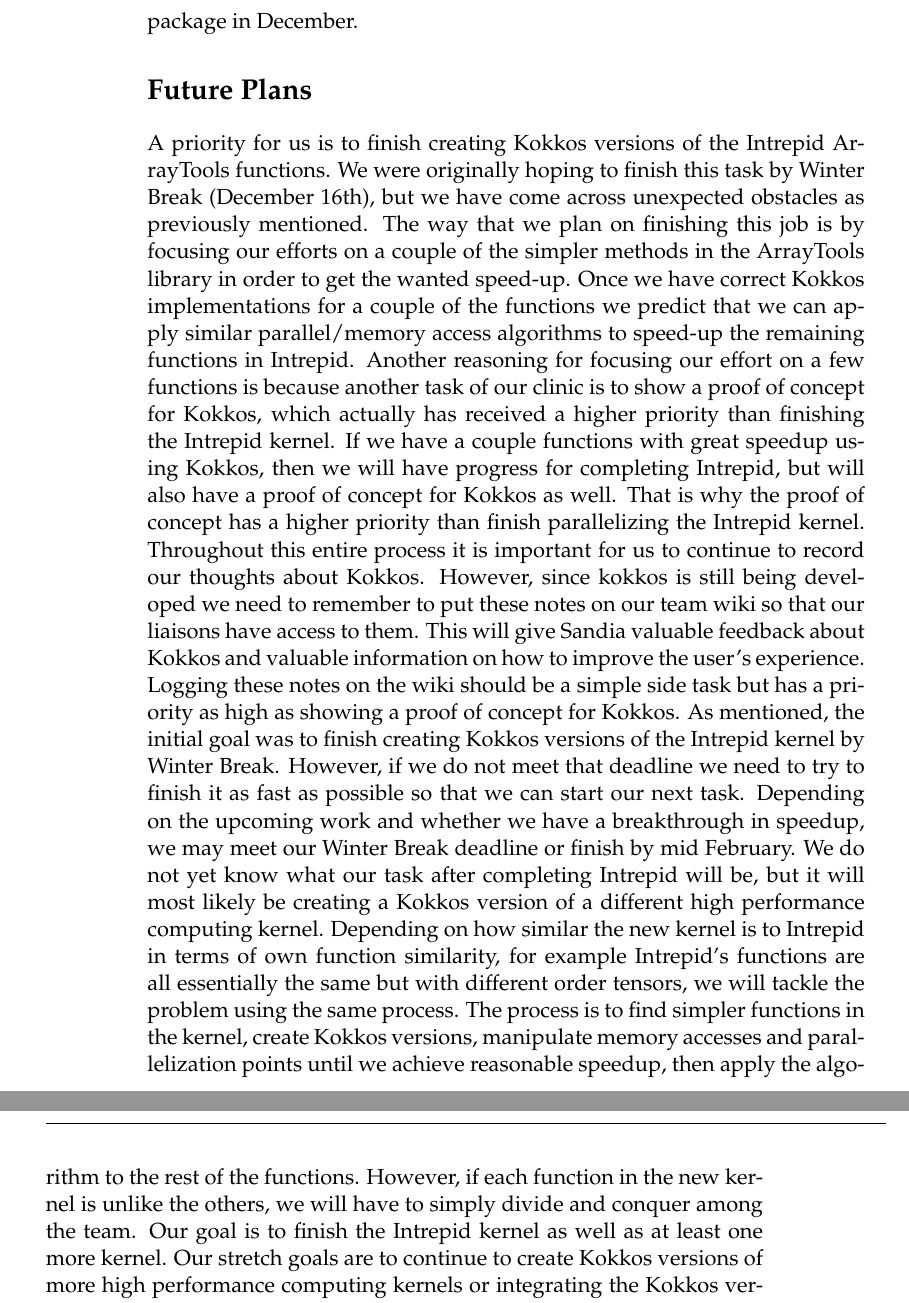
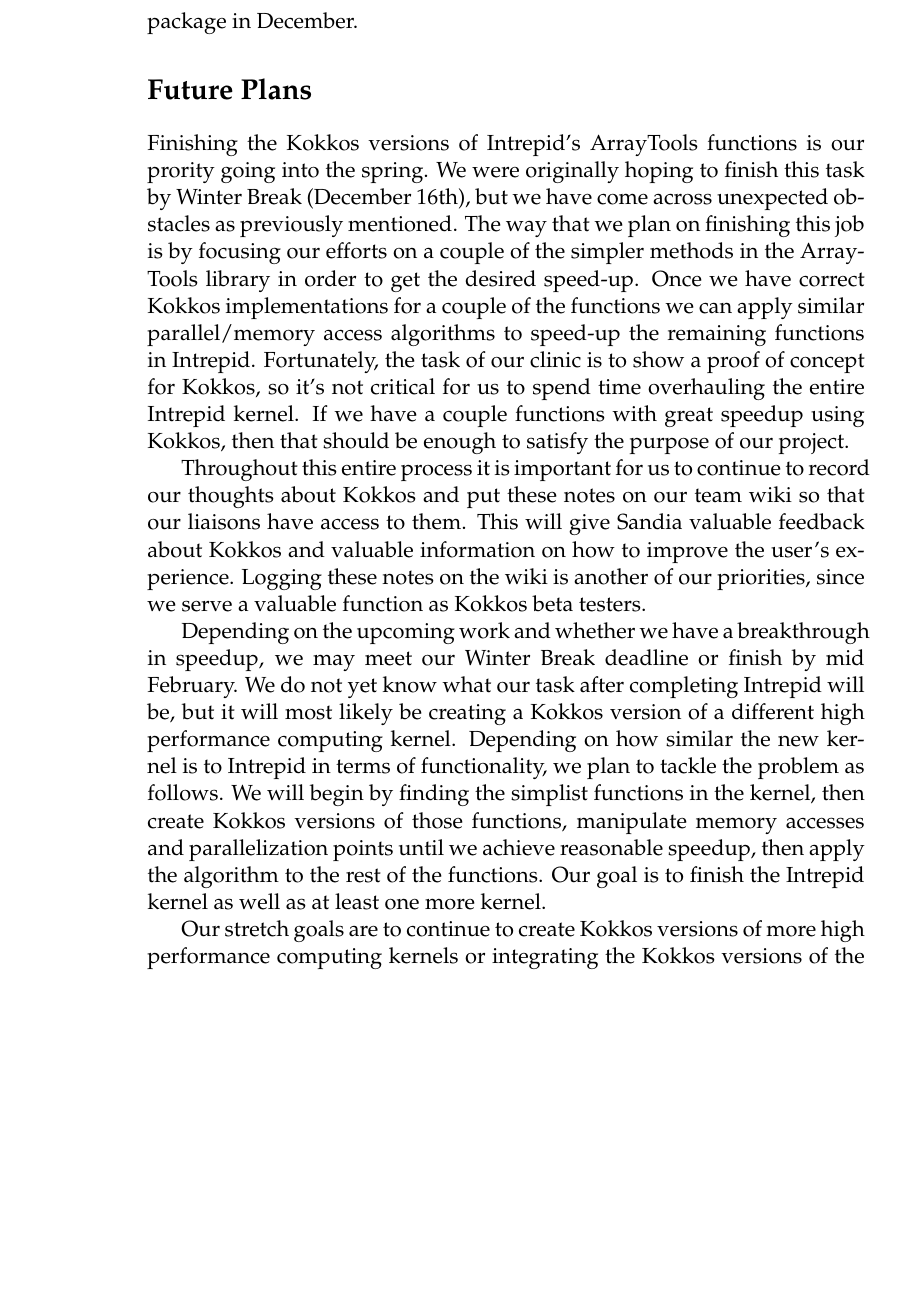
Before and after one commit to Sandia2014/midyear-report, a LaTeX thesis (midyear-report.tex): two parts of pages 4 and 5 of 5 before the commit and part of page 4 of 5 after it, the two joined at a grey line, cut so that both start at the same text, the shorter picture padded with empty space. Compiled offline with pdfLaTeX.

Commit message:
Update midyear-report.tex

```diff
--- a/midyear-report.tex
+++ b/midyear-report.tex
@@ -233,36 +233,34 @@
 
 \section*{Future Plans}
 % Brett's section
-A priority for us is to finish creating Kokkos versions of the Intrepid ArrayTools functions.
-We were originally hoping to finish this task by Winter Break (December 16th), but we have
+Finishing the Kokkos versions of Intrepid's ArrayTools functions is our prority going into the
+spring.  We were originally hoping to finish this task by Winter Break (December 16th), but we have
 come across unexpected obstacles as previously mentioned. The way that we plan on finishing
 this job is by focusing our efforts on a couple of the simpler methods in the ArrayTools library
-in order to get the wanted speed-up. Once we have correct Kokkos implementations for a couple of
-the functions we predict that we can apply similar parallel/memory access algorithms to speed-up
-the remaining functions in Intrepid. Another reasoning for focusing our effort on a few functions
-is because another task of our clinic is to show a proof of concept for Kokkos, which actually
-has received a higher priority than finishing the Intrepid kernel. If we have a couple functions
-with great speedup using Kokkos, then we will have progress for completing Intrepid, but will also
-have a proof of concept for Kokkos as well. That is why the proof of concept has a higher priority
-than finish parallelizing the Intrepid kernel. Throughout this entire process it is important for
-us to continue to record our thoughts about Kokkos. However, since kokkos is still being developed
-we need to remember to put these notes on our team wiki so that our liaisons have access to them.
+in order to get the desired speed-up. Once we have correct Kokkos implementations for a couple of
+the functions we can apply similar parallel/memory access algorithms to speed-up
+the remaining functions in Intrepid. Fortunately, the task of our clinic is to show a proof of concept
+for Kokkos, so it's not critical for us to spend time overhauling the entire Intrepid kernel.
+If we have a couple functions  with great speedup using Kokkos, then that should be enough
+to satisfy the purpose of our project.
+
+Throughout this entire process it is important for  us to continue to record our thoughts about Kokkos
+and put these notes on our team wiki so that our liaisons have access to them.
 This will give Sandia valuable feedback about Kokkos and valuable information on how to improve the
-user's experience. Logging these notes on the wiki should be a simple side task but has a priority
-as high as showing a proof of concept for Kokkos. As mentioned, the initial goal was to finish
-creating Kokkos versions of the Intrepid kernel by Winter Break. However, if we do not meet that
-deadline we need to try to finish it as fast as possible so that we can start our next task.
+user's experience. Logging these notes on the wiki is another of our priorities, since we
+serve a valuable function as Kokkos beta testers.
+
 Depending on the upcoming work and whether we have a breakthrough in speedup, we may meet our
 Winter Break deadline or finish by mid February. We do not yet know what our task after completing
 Intrepid will be, but it will most likely be creating a Kokkos version of a different high
 performance computing kernel. Depending on how similar the new kernel is to Intrepid in terms of
-own function similarity, for example Intrepid's functions are all essentially the same but with
-different order tensors, we will tackle the problem using the same process. The process is to find
-simpler functions in the kernel, create Kokkos versions, manipulate memory accesses and
+functionality, we plan to tackle the problem as follows. We will begin by finding the
+simplist functions in the kernel, then create Kokkos versions of those functions, manipulate memory accesses and
 parallelization points until we achieve reasonable speedup, then apply the algorithm to the rest
-of the functions. However, if each function in the new kernel is unlike the others, we will have
-to simply divide and conquer among the team. Our goal is to finish the Intrepid kernel as well as
-at least one more kernel. Our stretch goals are to continue to create Kokkos versions of more high
+of the functions. Our goal is to finish the Intrepid kernel as well as
+at least one more kernel.
+
+Our stretch goals are to continue to create Kokkos versions of more high
 performance computing kernels or integrating the Kokkos versions of the kernels back into the
 original packages. We are leaning towards continuing to create Kokkos versions of more kernels
 because we will have a better understanding of Kokkos and what is required to gain speed-up.
```
